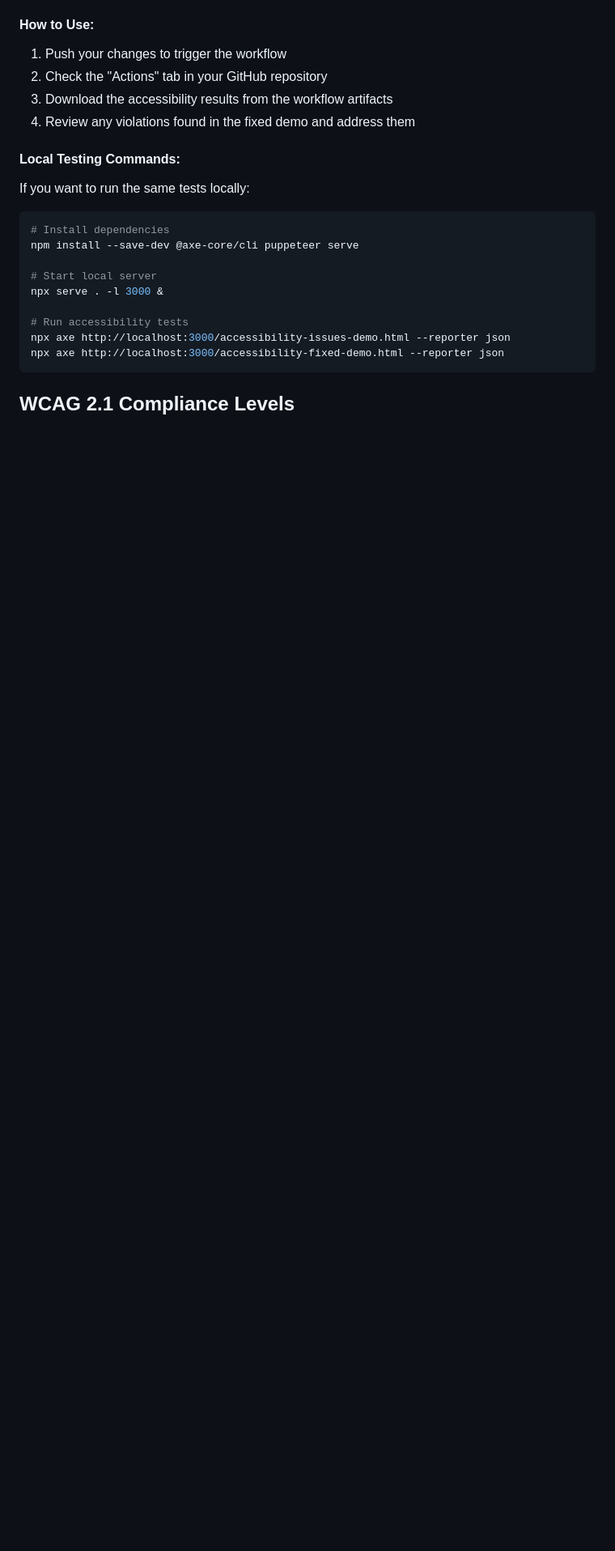
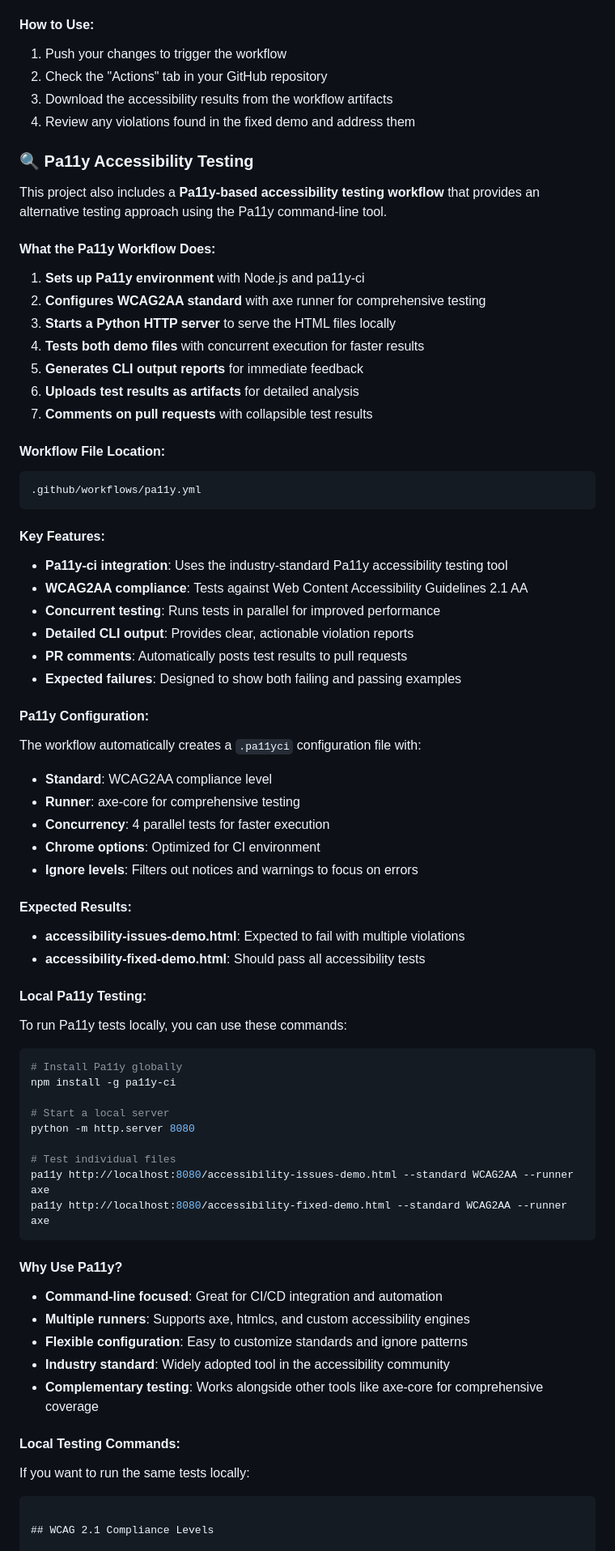
Before and after one commit to roryp/accessibilitydemo, a Markdown page: README.md, the part around the change. Shown at 81% size. Drawn GitHub-style; blank space fills up the shorter version.

Commit message:
Add Pa11y accessibility testing workflow and update README with usage instructions

````diff
--- a/README.md
+++ b/README.md
@@ -248,19 +248,68 @@ This project includes a GitHub Action that automatically tests both HTML files f
 3. Download the accessibility results from the workflow artifacts
 4. Review any violations found in the fixed demo and address them
 
+### 🔍 Pa11y Accessibility Testing
+
+This project also includes a **Pa11y-based accessibility testing workflow** that provides an alternative testing approach using the Pa11y command-line tool.
+
+#### What the Pa11y Workflow Does:
+1. **Sets up Pa11y environment** with Node.js and pa11y-ci
+2. **Configures WCAG2AA standard** with axe runner for comprehensive testing
+3. **Starts a Python HTTP server** to serve the HTML files locally
+4. **Tests both demo files** with concurrent execution for faster results
+5. **Generates CLI output reports** for immediate feedback
+6. **Uploads test results as artifacts** for detailed analysis
+7. **Comments on pull requests** with collapsible test results
+
+#### Workflow File Location:
+```
+.github/workflows/pa11y.yml
+```
+
+#### Key Features:
+- **Pa11y-ci integration**: Uses the industry-standard Pa11y accessibility testing tool
+- **WCAG2AA compliance**: Tests against Web Content Accessibility Guidelines 2.1 AA
+- **Concurrent testing**: Runs tests in parallel for improved performance
+- **Detailed CLI output**: Provides clear, actionable violation reports
+- **PR comments**: Automatically posts test results to pull requests
+- **Expected failures**: Designed to show both failing and passing examples
+
+#### Pa11y Configuration:
+The workflow automatically creates a `.pa11yci` configuration file with:
+- **Standard**: WCAG2AA compliance level
+- **Runner**: axe-core for comprehensive testing
+- **Concurrency**: 4 parallel tests for faster execution
+- **Chrome options**: Optimized for CI environment
+- **Ignore levels**: Filters out notices and warnings to focus on errors
+
+#### Expected Results:
+- **accessibility-issues-demo.html**: Expected to fail with multiple violations
+- **accessibility-fixed-demo.html**: Should pass all accessibility tests
+
+#### Local Pa11y Testing:
+To run Pa11y tests locally, you can use these commands:
+
+```bash
+# Install Pa11y globally
+npm install -g pa11y-ci
+
+# Start a local server
+python -m http.server 8080
+
+# Test individual files
+pa11y http://localhost:8080/accessibility-issues-demo.html --standard WCAG2AA --runner axe
+pa11y http://localhost:8080/accessibility-fixed-demo.html --standard WCAG2AA --runner axe
+```
+
+#### Why Use Pa11y?
+- **Command-line focused**: Great for CI/CD integration and automation
+- **Multiple runners**: Supports axe, htmlcs, and custom accessibility engines
+- **Flexible configuration**: Easy to customize standards and ignore patterns
+- **Industry standard**: Widely adopted tool in the accessibility community
+- **Complementary testing**: Works alongside other tools like axe-core for comprehensive coverage
+
 #### Local Testing Commands:
 If you want to run the same tests locally:
-
-```bash
-# Install dependencies
-npm install --save-dev @axe-core/cli puppeteer serve
-
-# Start local server
-npx serve . -l 3000 &
-
-# Run accessibility tests
-npx axe http://localhost:3000/accessibility-issues-demo.html --reporter json
-npx axe http://localhost:3000/accessibility-fixed-demo.html --reporter json
 ```
 
 ## WCAG 2.1 Compliance Levels
````
